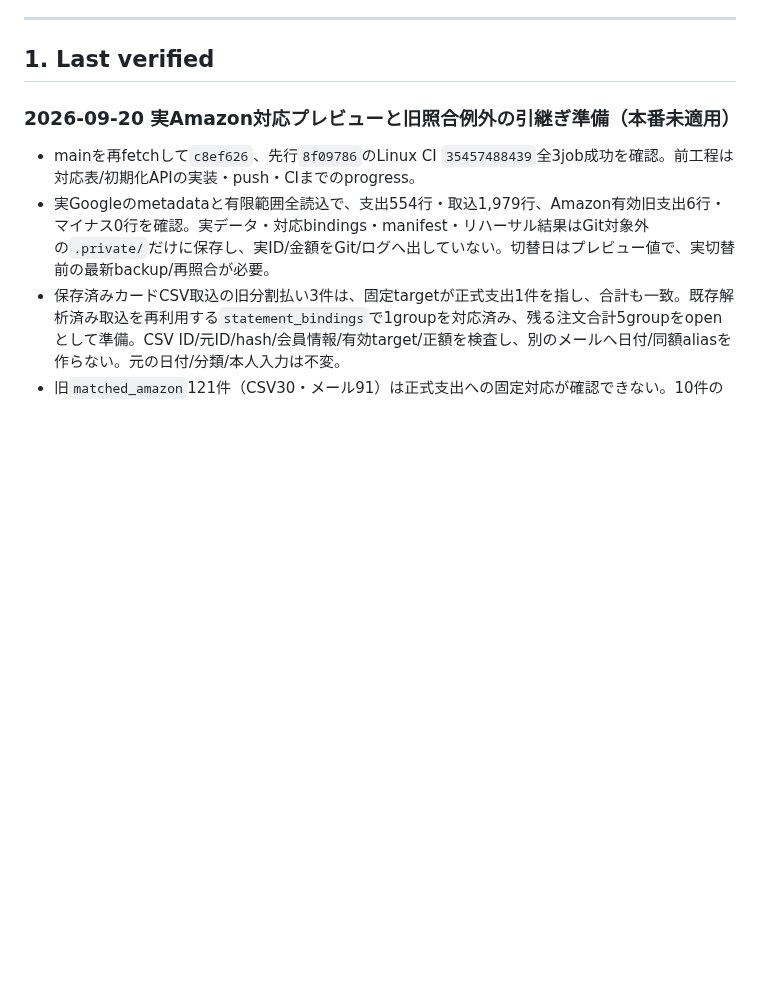
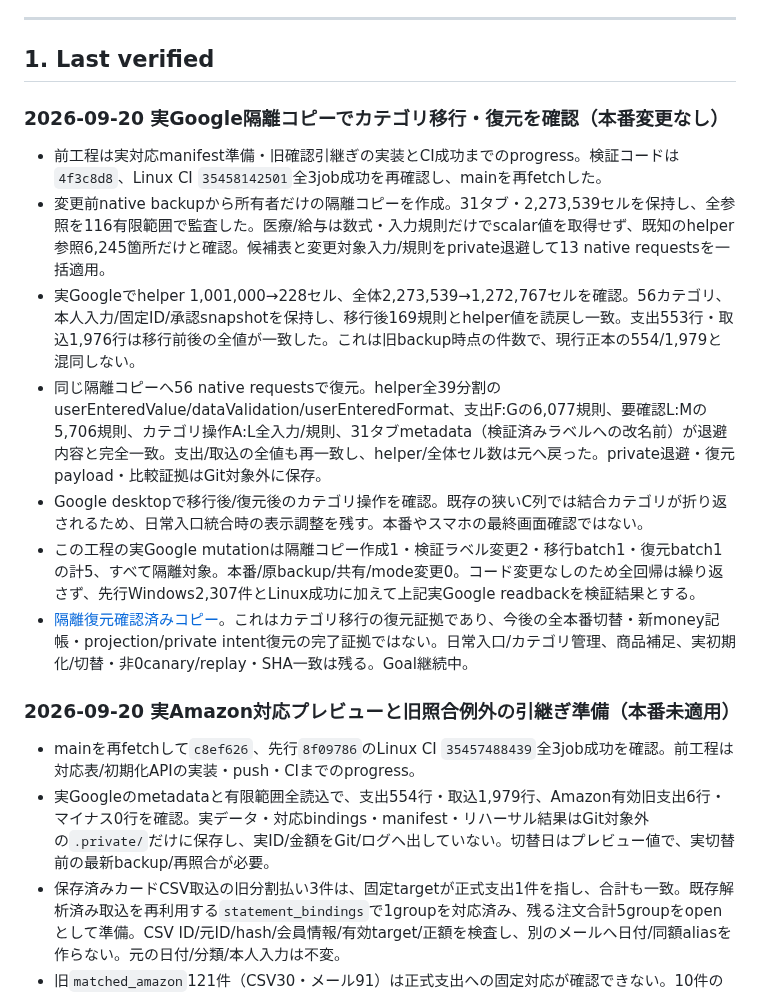
Before and after one commit to tmoriuchi1401-source/kakeibo-ai, a Markdown page: PROJECT_STATUS.md, the part around the change. Drawn GitHub-style; blank space fills up the shorter version.

Commit message:
Record native isolated category migration and restore evidence

```diff
--- a/PROJECT_STATUS.md
+++ b/PROJECT_STATUS.md
@@ -21,6 +21,16 @@
 ---
 
 ## 1. Last verified
+
+### 2026-09-20 実Google隔離コピーでカテゴリ移行・復元を確認（本番変更なし）
+
+- 前工程は実対応manifest準備・旧確認引継ぎの実装とCI成功までのprogress。検証コードは`4f3c8d8`、Linux CI `35458142501`全3job成功を再確認し、mainを再fetchした。
+- 変更前native backupから所有者だけの隔離コピーを作成。31タブ・2,273,539セルを保持し、全参照を116有限範囲で監査した。医療/給与は数式・入力規則だけでscalar値を取得せず、既知のhelper参照6,245箇所だけと確認。候補表と変更対象入力/規則をprivate退避して13 native requestsを一括適用。
+- 実Googleでhelper 1,001,000→228セル、全体2,273,539→1,272,767セルを確認。56カテゴリ、本人入力/固定ID/承認snapshotを保持し、移行後169規則とhelper値を読戻し一致。支出553行・取込1,976行は移行前後の全値が一致した。これは旧backup時点の件数で、現行正本の554/1,979と混同しない。
+- 同じ隔離コピーへ56 native requestsで復元。helper全39分割のuserEnteredValue/dataValidation/userEnteredFormat、支出F:Gの6,077規則、要確認L:Mの5,706規則、カテゴリ操作A:L全入力/規則、31タブmetadata（検証済みラベルへの改名前）が退避内容と完全一致。支出/取込の全値も再一致し、helper/全体セル数は元へ戻った。private退避・復元payload・比較証拠はGit対象外に保存。
+- Google desktopで移行後/復元後のカテゴリ操作を確認。既存の狭いC列では結合カテゴリが折り返されるため、日常入口統合時の表示調整を残す。本番やスマホの最終画面確認ではない。
+- この工程の実Google mutationは隔離コピー作成1・検証ラベル変更2・移行batch1・復元batch1の計5、すべて隔離対象。本番/原backup/共有/mode変更0。コード変更なしのため全回帰は繰り返さず、先行Windows2,307件とLinux成功に加えて上記実Google readbackを検証結果とする。
+- [隔離復元確認済みコピー](https://docs.google.com/spreadsheets/d/1xmYR3xib-xsAtTrg7x40XoqLQdm0V2BrLOFuCo58vV8/edit)。これはカテゴリ移行の復元証拠であり、今後の全本番切替・新money記帳・projection/private intent復元の完了証拠ではない。日常入口/カテゴリ管理、商品補足、実初期化/切替・非0canary/replay・SHA一致は残る。Goal継続中。
 
 ### 2026-09-20 実Amazon対応プレビューと旧照合例外の引継ぎ準備（本番未適用）
 
```
Also changed, not shown: docs/ledger_daily_migration.md (+10 -0 lines).
